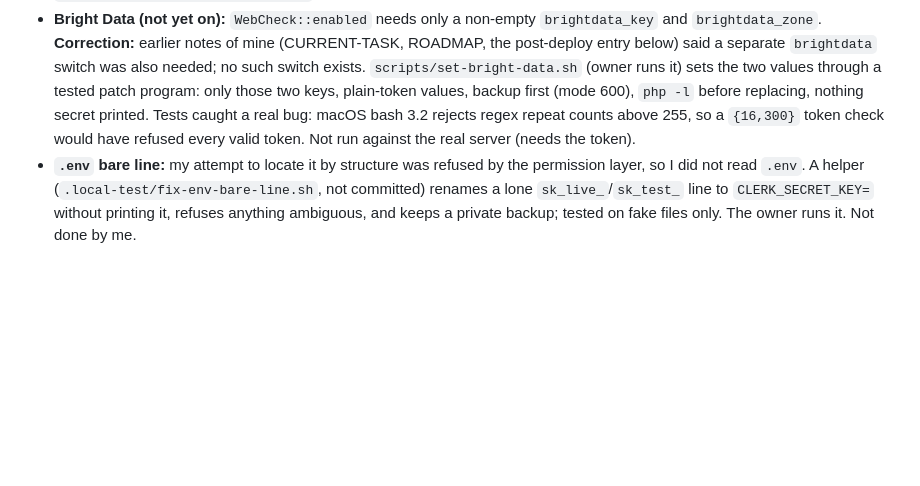
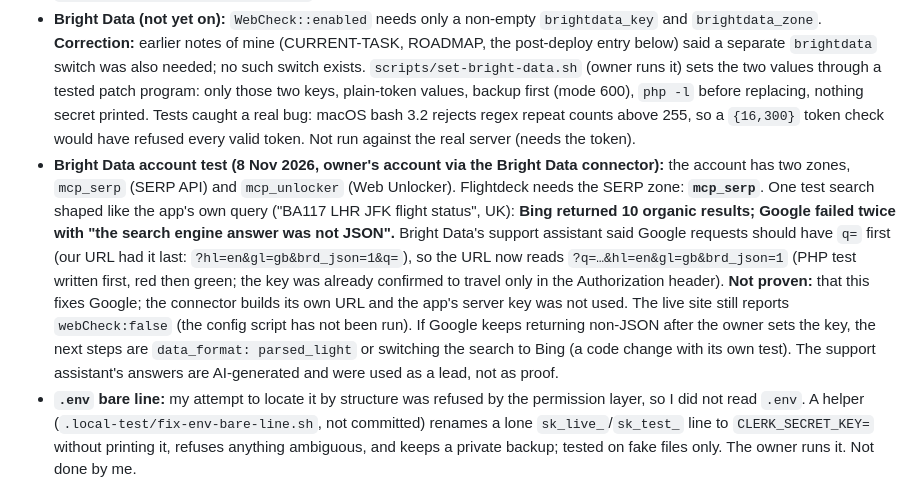
Before and after one commit to devgeereact/flightdeck, a Markdown page: docs/AUDIT.md, the part around the change. GitHub-like rendering; blank space fills up the shorter version.

Commit message:
docs: Bright Data zone to use (mcp_serp) and the account test result
Co-Authored-By: Claude Sonnet 5.5 <noreply@anthropic.com>

```diff
--- a/docs/AUDIT.md
+++ b/docs/AUDIT.md
@@ -5,6 +5,7 @@ Newest first. Each entry says what was checked, how, and what was not.
 ## 8 November 2026: owner items (branch `post-phase-4/owner-items`, not pushed)
 - **Cloudflare rule (done, live):** the zone `gakinz.com` had no response-header ruleset, so one rule was created through the connected Cloudflare account: expression `http.host eq "flightdeck.gakinz.com"`, remove `x-turbo-charged-by`. Checked live three times over 30 seconds: header gone; the other security headers (HSTS, nosniff, COOP) still present; `gakinz.com` itself still sends the header, which shows the rule is host-scoped. (No Cloudflare CLI was installed; installing one globally was a change outside the project, so the account connection was used instead.) Rollback: delete rule `fdbcc345d3c245d693244a62da1203f8` in the zone's Rules > Transform Rules.
 - **Bright Data (not yet on):** `WebCheck::enabled` needs only a non-empty `brightdata_key` and `brightdata_zone`. **Correction:** earlier notes of mine (CURRENT-TASK, ROADMAP, the post-deploy entry below) said a separate `brightdata` switch was also needed; no such switch exists. `scripts/set-bright-data.sh` (owner runs it) sets the two values through a tested patch program: only those two keys, plain-token values, backup first (mode 600), `php -l` before replacing, nothing secret printed. Tests caught a real bug: macOS bash 3.2 rejects regex repeat counts above 255, so a `{16,300}` token check would have refused every valid token. Not run against the real server (needs the token).
+- **Bright Data account test (8 Nov 2026, owner's account via the Bright Data connector):** the account has two zones, `mcp_serp` (SERP API) and `mcp_unlocker` (Web Unlocker). Flightdeck needs the SERP zone: **`mcp_serp`**. One test search shaped like the app's own query ("BA117 LHR JFK flight status", UK): **Bing returned 10 organic results; Google failed twice with "the search engine answer was not JSON".** Bright Data's support assistant said Google requests should have `q=` first (our URL had it last: `?hl=en&gl=gb&brd_json=1&q=`), so the URL now reads `?q=…&hl=en&gl=gb&brd_json=1` (PHP test written first, red then green; the key was already confirmed to travel only in the Authorization header). **Not proven:** that this fixes Google; the connector builds its own URL and the app's server key was not used. The live site still reports `webCheck:false` (the config script has not been run). If Google keeps returning non-JSON after the owner sets the key, the next steps are `data_format: parsed_light` or switching the search to Bing (a code change with its own test). The support assistant's answers are AI-generated and were used as a lead, not as proof.
 - **`.env` bare line:** my attempt to locate it by structure was refused by the permission layer, so I did not read `.env`. A helper (`.local-test/fix-env-bare-line.sh`, not committed) renames a lone `sk_live_`/`sk_test_` line to `CLERK_SECRET_KEY=` without printing it, refuses anything ambiguous, and keeps a private backup; tested on fake files only. The owner runs it. Not done by me.
 - **Cookies and privacy copy (owner approved):** a test that scans the code for storage keys failed first, listing seven missing keys. Fixed in `content/pages.mjs` (the seed is generated from it). ASSUMPTION to check after deploy: the 1 Nov backup had no `var/content/published.json`, so the CMS had not been published by then and the live site serves the seed; if the owner published anything since, the seed change will not show and the new text must be pasted into the console instead. Two facts were checked in the code before writing: the web-link query is only the flight number, airports and "flight status", and the rate-limit file holds only a count and a reset time under a hash. Another correction of mine: `fd-once-*` is session storage (SCHEMA and PRIVACY said local storage).
 - **Backup restore drill (decision delegated to me):** read-only listing over SSH; newest backup `flightdeck-var-20261101.tar.gz` (2.1 KB) copied to the Mac scratch folder `.local-test/restore-drill/`, gzip and tar checked, extracted to a temp folder on the Mac only: 15 files, 13 JSON all valid, 2 enquiries, 1 checklist (rev 4), 10 daily metrics files and the audit log; structure matches what the code reads. The extracted copy (it holds enquiry emails) was deleted. **Finding: the server crontab had no Flightdeck entry (only another project's job), so the nightly backup stopped after 1 Nov (31 Oct was also missing) and the runbook's "14 days" was untrue.** `scripts/install-backup-cron.sh` restores the line. Not run on the server; that needs the owner's approval. Access to `~/Backups/` and `.local-state/` was denied here, so the tarball is in `.local-test/`, not the standard backup folder.
```
Also changed, not shown: .agent/CURRENT-TASK.md (+1 -1 lines), docs/RUNBOOK.md (+1 -1 lines).
